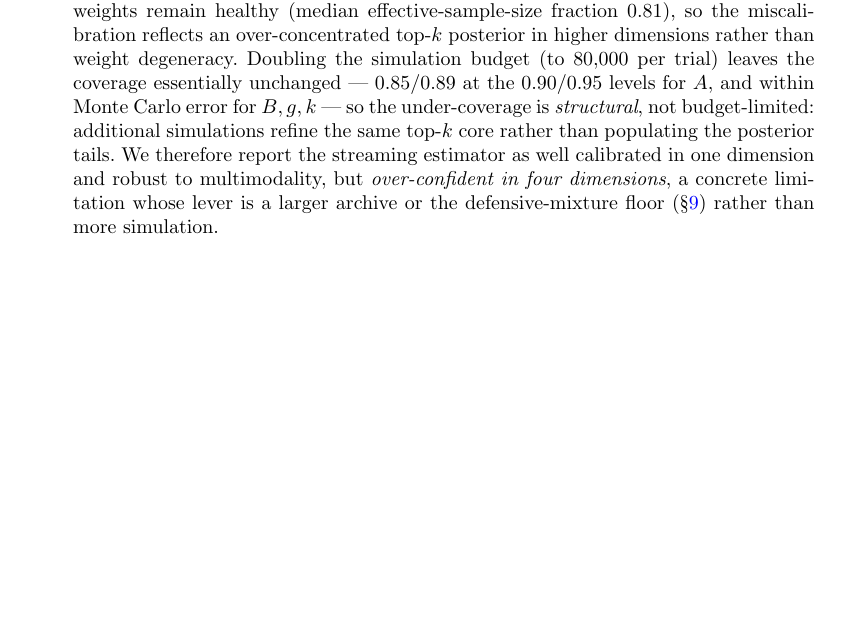
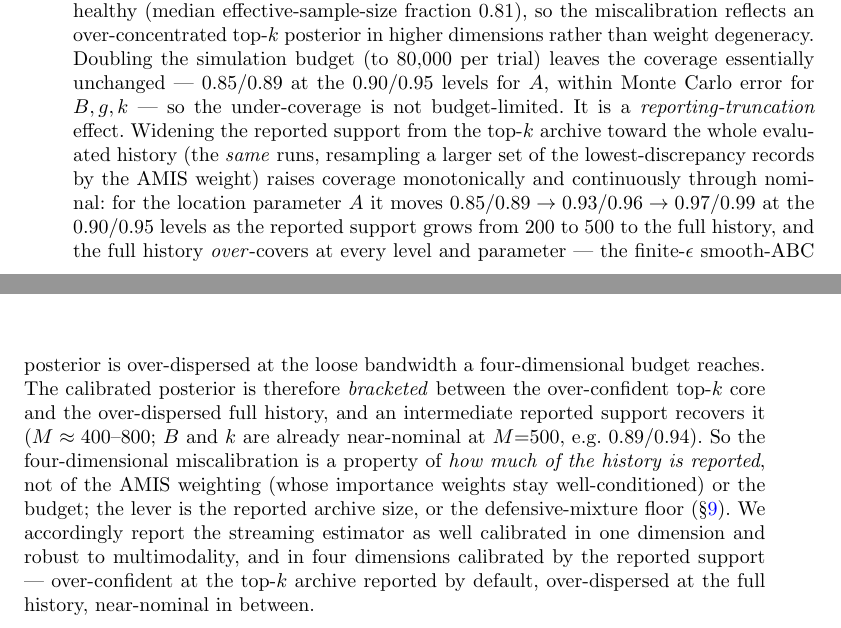
Before and after one commit to ju-he/async-abc-paper, a LaTeX paper (latex/sn-article-template/sn-article.tex): part of page 16 of 29 before the commit and two parts of pages 16 and 17 of 29 after it, the two joined at a grey line, cut so that both start at the same text, the shorter picture padded with empty space. Compiled offline with pdfLaTeX.

Commit message:
docs(paper): 4-D miscalibration is a reporting-truncation effect (bracketed, curve)
Full-history vs top-k reporting probe (same runs, only reported support varies):
async g-and-k coverage rises monotonically through nominal as the reported
support grows M=200(archive)->500->1500->full, e.g. param A 0.85/0.89 -> 0.93/0.96
-> 0.97/0.99 at 0.90/0.95; the full history OVER-covers everywhere (finite-eps
smooth-ABC inflation). So the 4-D under-coverage is a reporting-truncation effect
(bracketed between the over-confident top-k core and the over-dispersed full
history; near-nominal at M~400-800, e.g. B,k already ~nominal at M=500), NOT the
AMIS weighting or the budget. Updated sec:results-validity + Limitation (vi).

```diff
--- a/latex/sn-article-template/sn-article.tex
+++ b/latex/sn-article-template/sn-article.tex
@@ -268,7 +268,7 @@ Having established the systems advantage, we verify it does not come at the cost
 
 \paragraph{Calibration.} Table~\ref{tab:sbc} reports SBC empirical coverage on the Gaussian-mean model (1000 trials). The asynchronous method tracks the nominal level closely ($0.50/0.78/0.87/0.92$ at the $0.50/0.80/0.90/0.95$ levels); the synchronous baseline under-covers at every level ($0.38/0.64/0.76/0.83$), i.e.\ it is over-confident. At 1000 trials a coverage estimate carries a Monte Carlo standard error of only ${\approx}\,\pm0.007$--$0.016$, well below the ${\approx}0.09$--$0.14$ gap between the methods, so the ordering is resolvable rather than noise: on this benchmark the streaming estimator is \emph{better} calibrated than the matched synchronous baseline. It still under-covers slightly at the two highest levels ($0.87$ vs.\ $0.90$ and $0.92$ vs.\ $0.95$, several binomial standard errors), so we report it as substantially better calibrated than the baseline with residual upper-level under-coverage, not as exactly nominal. This test is on a one-dimensional model with an analytic posterior; the higher-dimensional and multimodal settings where the archive/proposal approximations are most likely to bite are probed separately below. Figure~\ref{fig:sbc} shows the corresponding coverage curve and rank histogram.
 
-\paragraph{Calibration under multimodality and in higher dimensions.} To probe exactly those settings, we run SBC (1000 trials, matched simulation budget) on two harder targets. The first is a \emph{multimodal} model $y_i\sim\mathcal N(\theta^2,\sigma^2)$: the sign ambiguity gives a symmetric bimodal posterior at $\pm\sqrt{\bar y}$, the case a top-$k$ archive is most at risk of collapsing onto a single mode. It does not collapse --- the archive retains \emph{both} modes in $85.7\%$ of trials and the mode containing the true value in $86.7\%$ (the remainder are largely near-$\theta{=}0$ trials where the two modes merge), the importance weights stay near-uniform (median effective-sample-size fraction $0.99$, median maximum normalised weight $0.011$), and coverage tracks the nominal level ($0.48/0.79/0.88/0.93$), calibrated within binomial error at the two lower levels with the same mild upper-level under-coverage seen in one dimension. The second is the \emph{four-dimensional} g-and-k model. Here both methods under-cover at the upper levels under the matched budget, and the asynchronous method more so (e.g.\ empirical coverage $0.85/0.89$ at the $0.90/0.95$ levels for the location parameter $A$, and lower for the shape parameters $B,k$); its rank distributions depart from uniform (chi-square $p<10^{-3}$) while the weights remain healthy (median effective-sample-size fraction $0.81$), so the miscalibration reflects an over-concentrated top-$k$ posterior in higher dimensions rather than weight degeneracy. Doubling the simulation budget (to $80{,}000$ per trial) leaves the coverage essentially unchanged --- $0.85/0.89$ at the $0.90/0.95$ levels for $A$, and within Monte Carlo error for $B,g,k$ --- so the under-coverage is \emph{structural}, not budget-limited: additional simulations refine the same top-$k$ core rather than populating the posterior tails. We therefore report the streaming estimator as well calibrated in one dimension and robust to multimodality, but \emph{over-confident in four dimensions}, a concrete limitation whose lever is a larger archive or the defensive-mixture floor (\S\ref{sec:limitations}) rather than more simulation.
+\paragraph{Calibration under multimodality and in higher dimensions.} To probe exactly those settings, we run SBC (1000 trials, matched simulation budget) on two harder targets. The first is a \emph{multimodal} model $y_i\sim\mathcal N(\theta^2,\sigma^2)$: the sign ambiguity gives a symmetric bimodal posterior at $\pm\sqrt{\bar y}$, the case a top-$k$ archive is most at risk of collapsing onto a single mode. It does not collapse --- the archive retains \emph{both} modes in $85.7\%$ of trials and the mode containing the true value in $86.7\%$ (the remainder are largely near-$\theta{=}0$ trials where the two modes merge), the importance weights stay near-uniform (median effective-sample-size fraction $0.99$, median maximum normalised weight $0.011$), and coverage tracks the nominal level ($0.48/0.79/0.88/0.93$), calibrated within binomial error at the two lower levels with the same mild upper-level under-coverage seen in one dimension. The second is the \emph{four-dimensional} g-and-k model. Here both methods under-cover at the upper levels under the matched budget, and the asynchronous method more so (e.g.\ empirical coverage $0.85/0.89$ at the $0.90/0.95$ levels for the location parameter $A$, and lower for the shape parameters $B,k$); its rank distributions depart from uniform (chi-square $p<10^{-3}$) while the weights remain healthy (median effective-sample-size fraction $0.81$), so the miscalibration reflects an over-concentrated top-$k$ posterior in higher dimensions rather than weight degeneracy. Doubling the simulation budget (to $80{,}000$ per trial) leaves the coverage essentially unchanged --- $0.85/0.89$ at the $0.90/0.95$ levels for $A$, within Monte Carlo error for $B,g,k$ --- so the under-coverage is not budget-limited. It is a \emph{reporting-truncation} effect. Widening the reported support from the top-$k$ archive toward the whole evaluated history (the \emph{same} runs, resampling a larger set of the lowest-discrepancy records by the AMIS weight) raises coverage monotonically and continuously through nominal: for the location parameter $A$ it moves $0.85/0.89 \to 0.93/0.96 \to 0.97/0.99$ at the $0.90/0.95$ levels as the reported support grows from $200$ to $500$ to the full history, and the full history \emph{over}-covers at every level and parameter --- the finite-$\epsilon$ smooth-ABC posterior is over-dispersed at the loose bandwidth a four-dimensional budget reaches. The calibrated posterior is therefore \emph{bracketed} between the over-confident top-$k$ core and the over-dispersed full history, and an intermediate reported support recovers it ($M\approx400$--$800$; $B$ and $k$ are already near-nominal at $M{=}500$, e.g.\ $0.89/0.94$). So the four-dimensional miscalibration is a property of \emph{how much of the history is reported}, not of the AMIS weighting (whose importance weights stay well-conditioned) or the budget; the lever is the reported archive size, or the defensive-mixture floor (\S\ref{sec:limitations}). We accordingly report the streaming estimator as well calibrated in one dimension and robust to multimodality, and in four dimensions calibrated by the reported support --- over-confident at the top-$k$ archive reported by default, over-dispersed at the full history, near-nominal in between.
 
 \begin{table}[t]
 \caption{SBC empirical coverage on Gaussian-mean inference (parameter $\mu$, 1000 trials; Monte Carlo standard error ${\approx}\,\pm0.007$--$0.016$). Closer to the nominal level is better.}\label{tab:sbc}
```
Also changed, not shown: latex/sn-article-template/sn-article.pdf, latex/sn-article-template/sn-article.tex (2 more changed lines).
